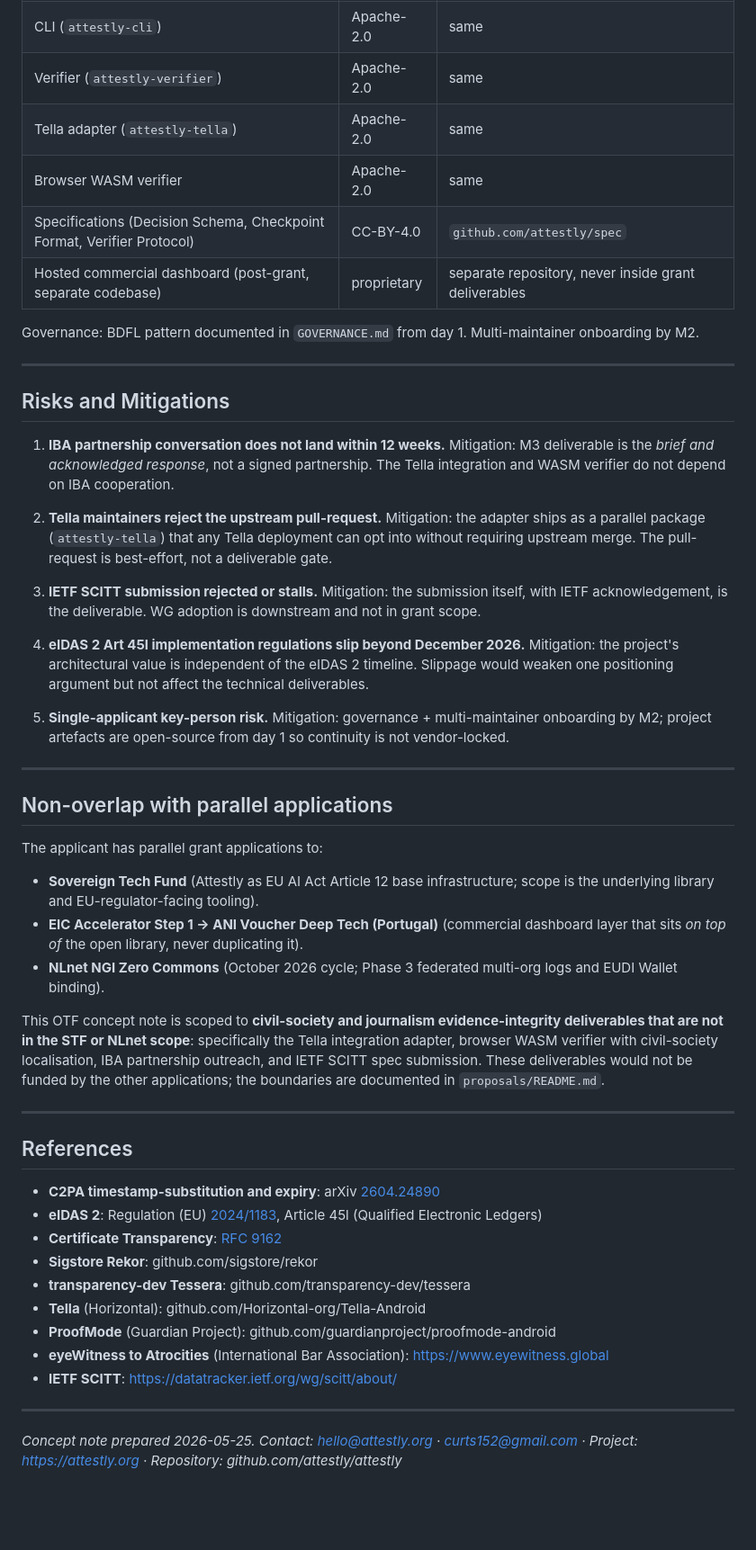
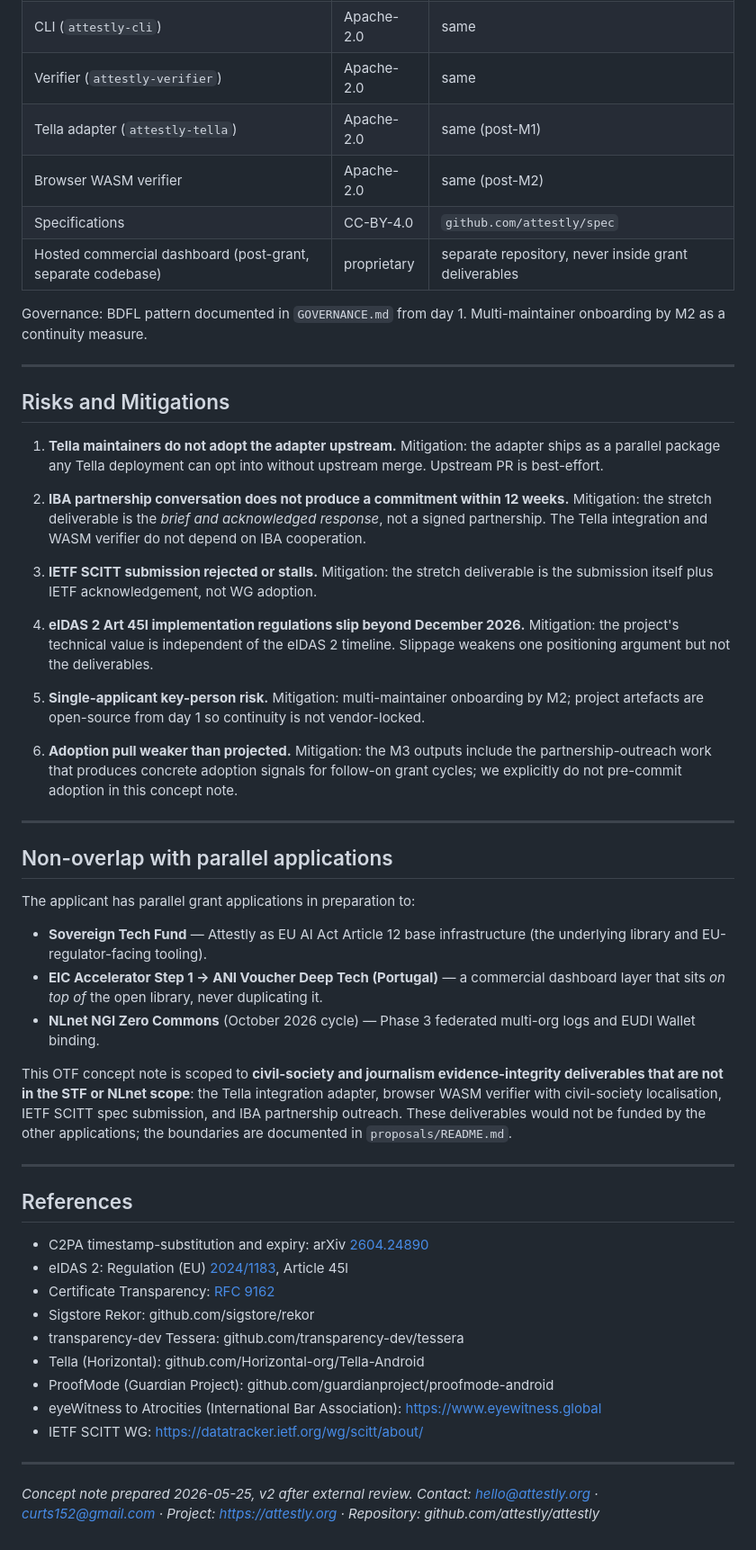
Before and after one commit to attestly/attestly, a Markdown page: proposals/otf-iff-concept-note.md, the part around one of its changes. Shown at 90% size. Drawn GitHub-style; blank space fills up the shorter version.

```diff
--- a/proposals/otf-iff-concept-note.md
+++ b/proposals/otf-iff-concept-note.md
@@ -183,52 +208,55 @@ The four axes Attestly differentiates on:
 | Rust core (`attestly-core`) | Apache-2.0 | `github.com/attestly/attestly` |
 | CLI (`attestly-cli`) | Apache-2.0 | same |
 | Verifier (`attestly-verifier`) | Apache-2.0 | same |
-| Tella adapter (`attestly-tella`) | Apache-2.0 | same |
-| Browser WASM verifier | Apache-2.0 | same |
-| Specifications (Decision Schema, Checkpoint Format, Verifier Protocol) | CC-BY-4.0 | `github.com/attestly/spec` |
+| Tella adapter (`attestly-tella`) | Apache-2.0 | same (post-M1) |
+| Browser WASM verifier | Apache-2.0 | same (post-M2) |
+| Specifications | CC-BY-4.0 | `github.com/attestly/spec` |
 | Hosted commercial dashboard (post-grant, separate codebase) | proprietary | separate repository, never inside grant deliverables |
 
-Governance: BDFL pattern documented in `GOVERNANCE.md` from day 1. Multi-maintainer onboarding by M2.
+Governance: BDFL pattern documented in `GOVERNANCE.md` from day 1. Multi-maintainer onboarding by M2 as a continuity measure.
 
 ---
 
 ## Risks and Mitigations
 
-1. **IBA partnership conversation does not land within 12 weeks.** Mitigation: M3 deliverable is the *brief and acknowledged response*, not a signed partnership. The Tella integration and WASM verifier do not depend on IBA cooperation.
+1. **Tella maintainers do not adopt the adapter upstream.** Mitigation: the adapter ships as a parallel package any Tella deployment can opt into without upstream merge. Upstream PR is best-effort.
 
-2. **Tella maintainers reject the upstream pull-request.** Mitigation: the adapter ships as a parallel package (`attestly-tella`) that any Tella deployment can opt into without requiring upstream merge. The pull-request is best-effort, not a deliverable gate.
+2. **IBA partnership conversation does not produce a commitment within 12 weeks.** Mitigation: the stretch deliverable is the *brief and acknowledged response*, not a signed partnership. The Tella integration and WASM verifier do not depend on IBA cooperation.
 
-3. **IETF SCITT submission rejected or stalls.** Mitigation: the submission itself, with IETF acknowledgement, is the deliverable. WG adoption is downstream and not in grant scope.
+3. **IETF SCITT submission rejected or stalls.** Mitigation: the stretch deliverable is the submission itself plus IETF acknowledgement, not WG adoption.
 
-4. **eIDAS 2 Art 45l implementation regulations slip beyond December 2026.** Mitigation: the project's architectural value is independent of the eIDAS 2 timeline. Slippage would weaken one positioning argument but not affect the technical deliverables.
+4. **eIDAS 2 Art 45l implementation regulations slip beyond December 2026.** Mitigation: the project's technical value is independent of the eIDAS 2 timeline. Slippage weakens one positioning argument but not the deliverables.
 
-5. **Single-applicant key-person risk.** Mitigation: governance + multi-maintainer onboarding by M2; project artefacts are open-source from day 1 so continuity is not vendor-locked.
+5. **Single-applicant key-person risk.** Mitigation: multi-maintainer onboarding by M2; project artefacts are open-source from day 1 so continuity is not vendor-locked.
+
+6. **Adoption pull weaker than projected.** Mitigation: the M3 outputs include the partnership-outreach work that produces concrete adoption signals for follow-on grant cycles; we explicitly do not pre-commit adoption in this concept note.
 
 ---
 
 ## Non-overlap with parallel applications
 
-The applicant has parallel grant applications to:
-- **Sovereign Tech Fund** (Attestly as EU AI Act Article 12 base infrastructure; scope is the underlying library and EU-regulator-facing tooling).
-- **EIC Accelerator Step 1 → ANI Voucher Deep Tech (Portugal)** (commercial dashboard layer that sits *on top of* the open library, never duplicating it).
-- **NLnet NGI Zero Commons** (October 2026 cycle; Phase 3 federated multi-org logs and EUDI Wallet binding).
+The applicant has parallel grant applications in preparation to:
 
-This OTF concept note is scoped to **civil-society and journalism evidence-integrity deliverables that are not in the STF or NLnet scope**: specifically the Tella integration adapter, browser WASM verifier with civil-society localisation, IBA partnership outreach, and IETF SCITT spec submission. These deliverables would not be funded by the other applications; the boundaries are documented in `proposals/README.md`.
+- **Sovereign Tech Fund** — Attestly as EU AI Act Article 12 base infrastructure (the underlying library and EU-regulator-facing tooling).
+- **EIC Accelerator Step 1 → ANI Voucher Deep Tech (Portugal)** — a commercial dashboard layer that sits *on top of* the open library, never duplicating it.
+- **NLnet NGI Zero Commons** (October 2026 cycle) — Phase 3 federated multi-org logs and EUDI Wallet binding.
+
+This OTF concept note is scoped to **civil-society and journalism evidence-integrity deliverables that are not in the STF or NLnet scope**: the Tella integration adapter, browser WASM verifier with civil-society localisation, IETF SCITT spec submission, and IBA partnership outreach. These deliverables would not be funded by the other applications; the boundaries are documented in `proposals/README.md`.
 
 ---
 
 ## References
 
-- **C2PA timestamp-substitution and expiry**: arXiv [2604.24890](https://arxiv.org/abs/2604.24890)
-- **eIDAS 2**: Regulation (EU) [2024/1183](https://eur-lex.europa.eu/eli/reg/2024/1183), Article 45l (Qualified Electronic Ledgers)
-- **Certificate Transparency**: [RFC 9162](https://datatracker.ietf.org/doc/rfc9162/)
-- **Sigstore Rekor**: github.com/sigstore/rekor
-- **transparency-dev Tessera**: github.com/transparency-dev/tessera
-- **Tella** (Horizontal): github.com/Horizontal-org/Tella-Android
-- **ProofMode** (Guardian Project): github.com/guardianproject/proofmode-android
-- **eyeWitness to Atrocities** (International Bar Association): https://www.eyewitness.global
-- **IETF SCITT**: https://datatracker.ietf.org/wg/scitt/about/
+- C2PA timestamp-substitution and expiry: arXiv [2604.24890](https://arxiv.org/abs/2604.24890)
+- eIDAS 2: Regulation (EU) [2024/1183](https://eur-lex.europa.eu/eli/reg/2024/1183), Article 45l
+- Certificate Transparency: [RFC 9162](https://datatracker.ietf.org/doc/rfc9162/)
+- Sigstore Rekor: github.com/sigstore/rekor
+- transparency-dev Tessera: github.com/transparency-dev/tessera
+- Tella (Horizontal): github.com/Horizontal-org/Tella-Android
+- ProofMode (Guardian Project): github.com/guardianproject/proofmode-android
+- eyeWitness to Atrocities (International Bar Association): https://www.eyewitness.global
+- IETF SCITT WG: https://datatracker.ietf.org/wg/scitt/about/
 
 ---
 
-*Concept note prepared 2026-05-25. Contact: hello@attestly.org · curts152@gmail.com · Project: https://attestly.org · Repository: github.com/attestly/attestly*
+*Concept note prepared 2026-05-25, v2 after external review. Contact: hello@attestly.org · curts152@gmail.com · Project: https://attestly.org · Repository: github.com/attestly/attestly*
```
Also changed, not shown: other parts of proposals/otf-iff-concept-note.md (+98 -73 lines).
